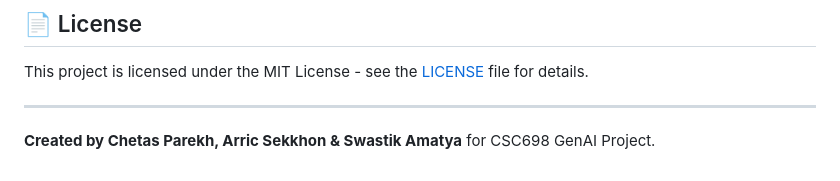
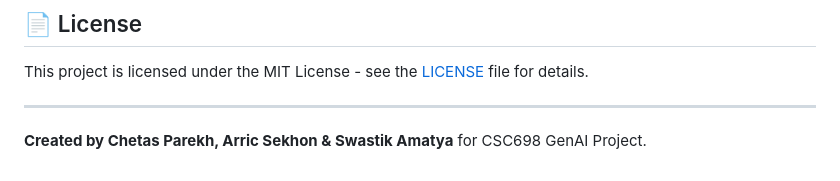
Before and after one commit to chetas1208/HumaLity-CSC698, a Markdown page: README.md, the part around the change. Rendered like a GitHub page.

Commit message:
Fix typo in contributor's name

```diff
--- a/README.md
+++ b/README.md
@@ -122,4 +122,4 @@ This project is licensed under the MIT License - see the [LICENSE](LICENSE) file
 
 ---
 
-**Created by Chetas Parekh, Arric Sekkhon & Swastik Amatya** for CSC698 GenAI Project.
+**Created by Chetas Parekh, Arric Sekhon & Swastik Amatya** for CSC698 GenAI Project.
```
